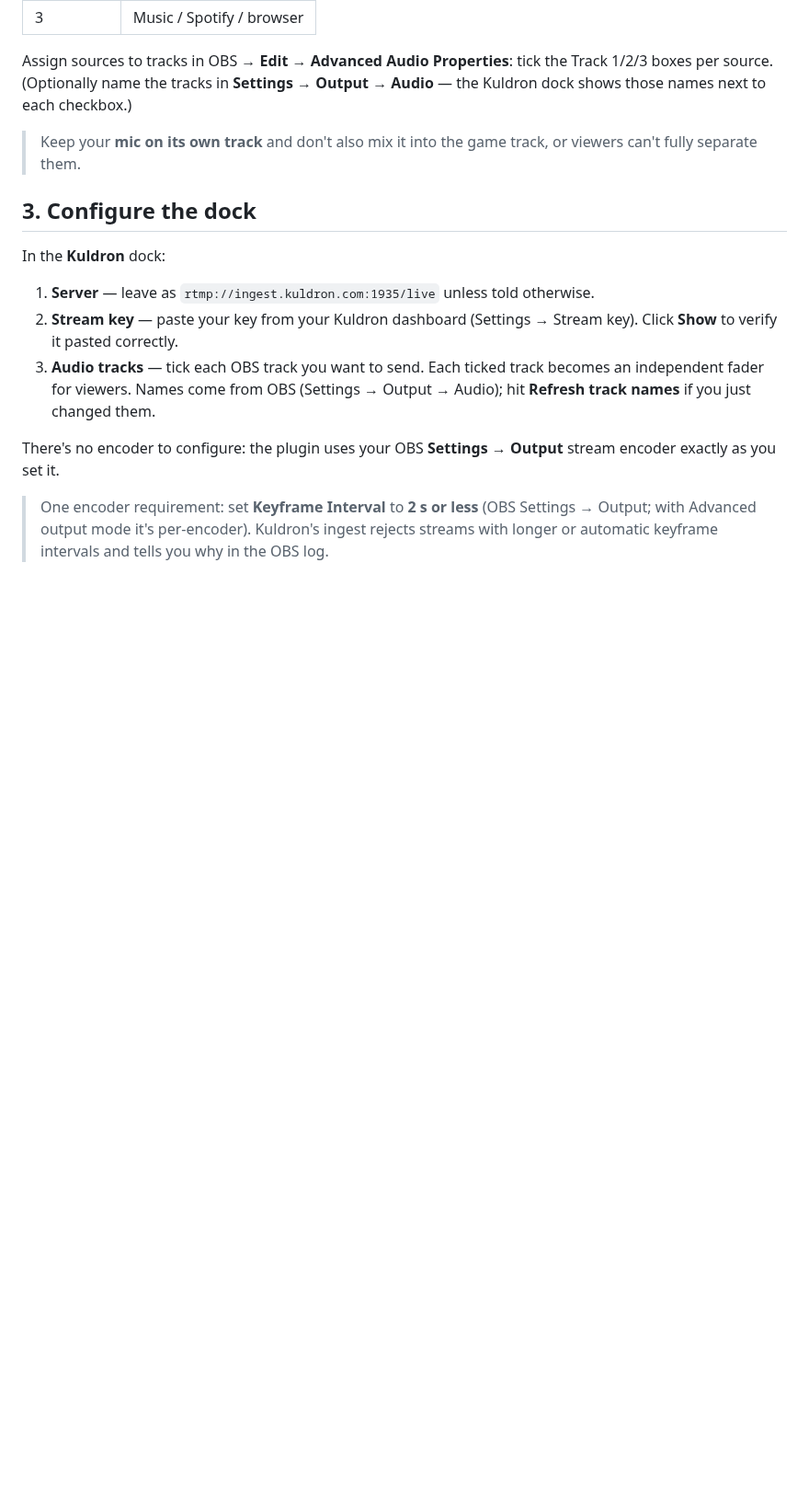
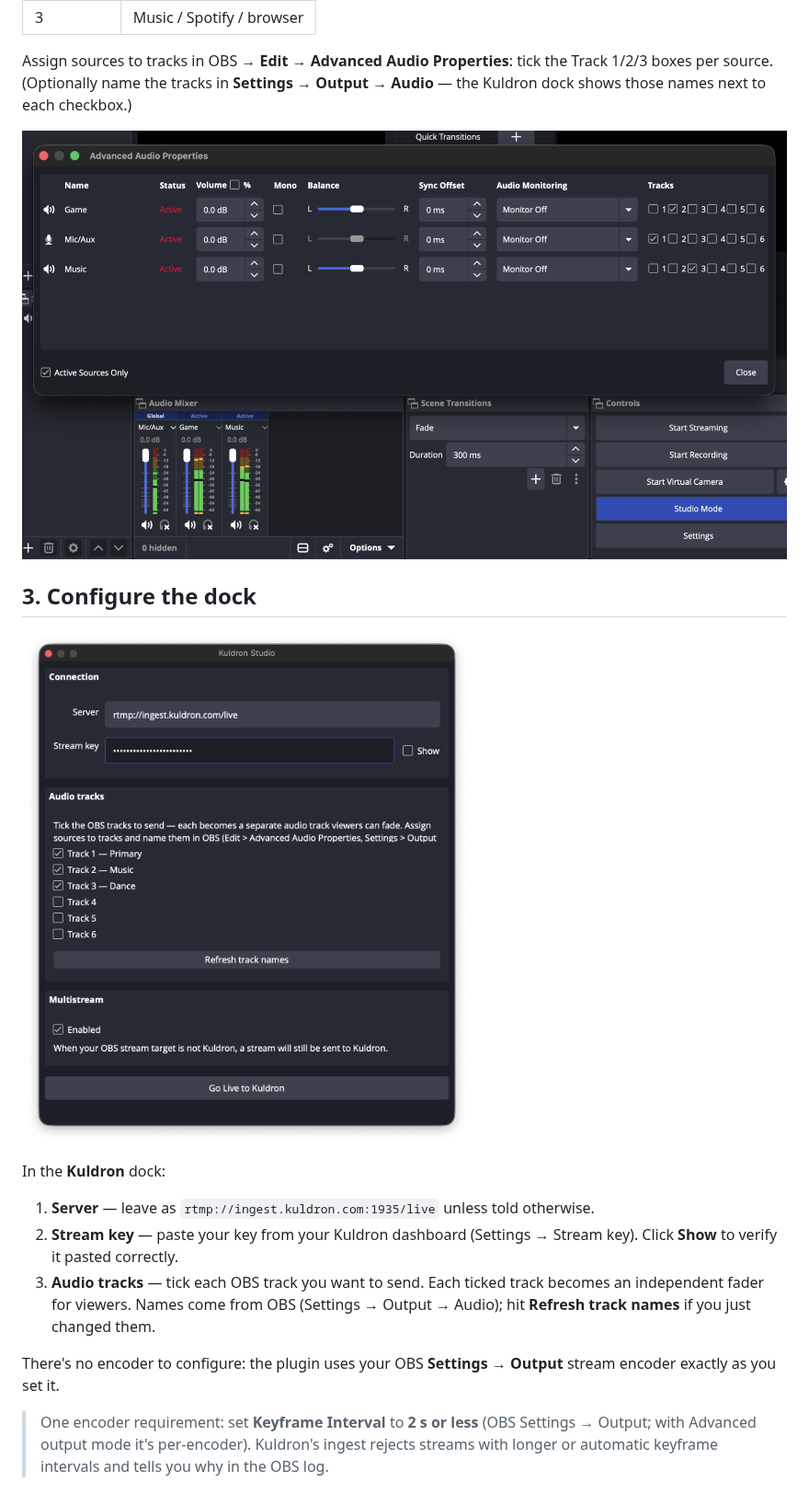
Before and after one commit to kuldron/obs-kuldron, a Markdown page: docs/getting-started.md, the part around one of its changes. Shown at 92% size. Rendered like a GitHub page; pictures changed too: docs/images/kuldron-dock.png (added), docs/images/obs-advanced-audio-properties.png (added); blank space fills up the shorter version.

```diff
--- a/docs/streamer-setup.md
+++ b/docs/getting-started.md
@@ -28,10 +25,13 @@ Assign sources to tracks in OBS → **Edit → Advanced Audio Properties**: tick
 Track 1/2/3 boxes per source. (Optionally name the tracks in **Settings → Output
 → Audio** — the Kuldron dock shows those names next to each checkbox.)
 
-> Keep your **mic on its own track** and don't also mix it into the game track,
-> or viewers can't fully separate them.
+![OBS Advanced Audio Properties with the mic, game, and music sources each
+assigned to their own track](images/obs-advanced-audio-properties.png)
 
 ## 3. Configure the dock
+
+![The Kuldron dock with server, stream key, audio tracks, and multistream
+settings](images/kuldron-dock.png)
 
 In the **Kuldron** dock:
 
```
Also changed, not shown: other parts of docs/getting-started.md (+4 -7 lines), README.md (+1 -1 lines).
